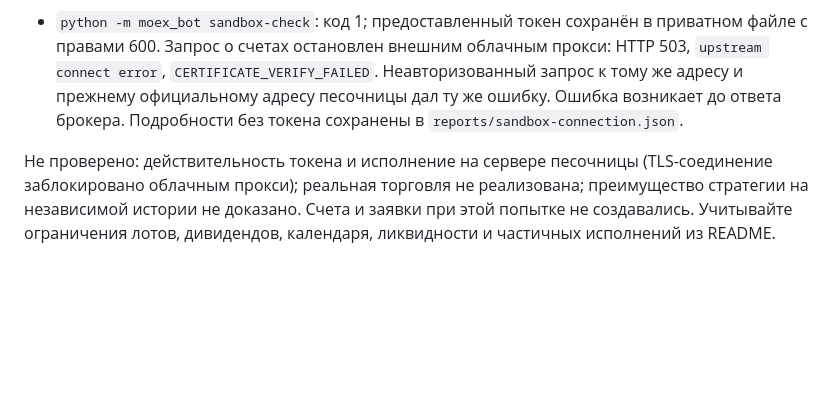
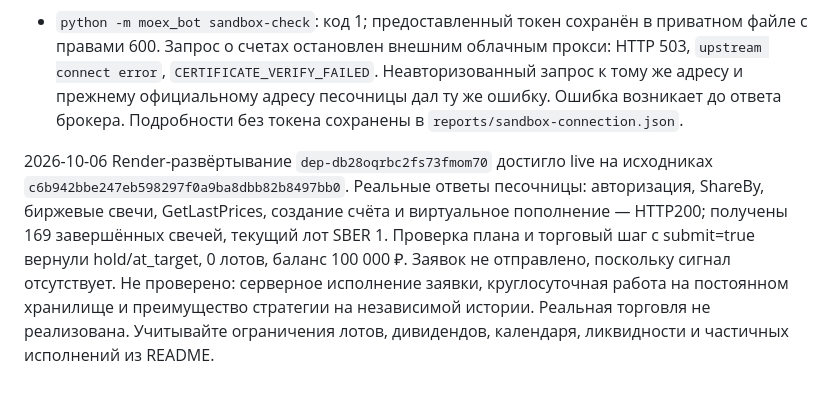
Before and after one commit to Aleksandr0397/-1, a Markdown page: VALIDATION.md, the part around one of its changes. Rendered like a GitHub page; blank space fills up the shorter version.

```diff
--- a/VALIDATION.md
+++ b/VALIDATION.md
@@ -11,4 +11,4 @@
 
 - `python -m moex_bot sandbox-check`: код 1; предоставленный токен сохранён в приватном файле с правами 600. Запрос о счетах остановлен внешним облачным прокси: HTTP 503, `upstream connect error`, `CERTIFICATE_VERIFY_FAILED`. Неавторизованный запрос к тому же адресу и прежнему официальному адресу песочницы дал ту же ошибку. Ошибка возникает до ответа брокера. Подробности без токена сохранены в `reports/sandbox-connection.json`.
 
-Не проверено: действительность токена и исполнение на сервере песочницы (TLS-соединение заблокировано облачным прокси); реальная торговля не реализована; преимущество стратегии на независимой истории не доказано. Счета и заявки при этой попытке не создавались. Учитывайте ограничения лотов, дивидендов, календаря, ликвидности и частичных исполнений из README.
+2026-10-06 Render-развёртывание `dep-db28oqrbc2fs73fmom70` достигло live на исходниках `c6b942bbe247eb598297f0a9ba8dbb82b8497bb0`. Реальные ответы песочницы: авторизация, ShareBy, биржевые свечи, GetLastPrices, создание счёта и виртуальное пополнение — HTTP200; получены 169 завершённых свечей, текущий лот SBER 1. Проверка плана и торговый шаг с submit=true вернули hold/at_target, 0 лотов, баланс 100 000 ₽. Заявок не отправлено, поскольку сигнал отсутствует. Не проверено: серверное исполнение заявки, круглосуточная работа на постоянном хранилище и преимущество стратегии на независимой истории. Реальная торговля не реализована. Учитывайте ограничения лотов, дивидендов, календаря, ликвидности и частичных исполнений из README.
```
Also changed, not shown: other parts of VALIDATION.md (+1 -1 lines), README.md (+3 -1 lines).
